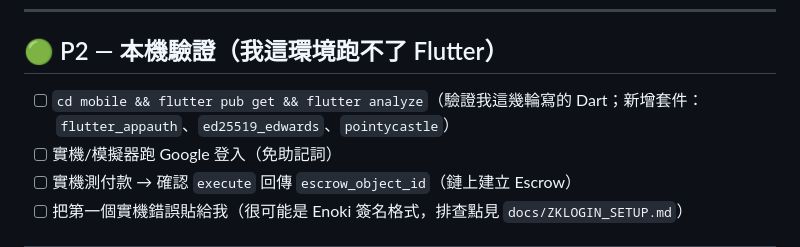
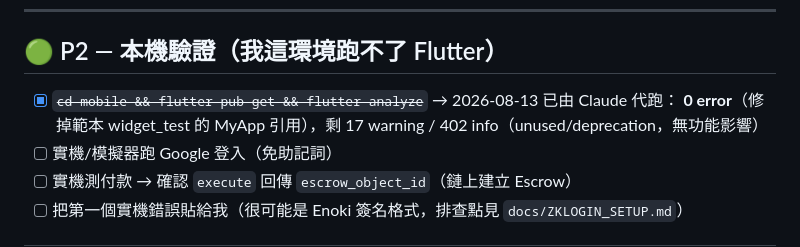
Before and after one commit to hsunanliu/autodrive_platform, a Markdown page: docs/USER_ACTION_ITEMS.md, the part around the change. GitHub-like rendering.

```diff
--- a/docs/USER_ACTION_ITEMS.md
+++ b/docs/USER_ACTION_ITEMS.md
@@ -56,8 +56,8 @@
 
 ## 🟢 P2 — 本機驗證（我這環境跑不了 Flutter）
 
-- [ ] `cd mobile && flutter pub get && flutter analyze`（驗證我這幾輪寫的 Dart；新增套件：
-  `flutter_appauth`、`ed25519_edwards`、`pointycastle`）
+- [x] ~~`cd mobile && flutter pub get && flutter analyze`~~ → 2026-08-13 已由 Claude 代跑：
+  **0 error**（修掉範本 widget_test 的 MyApp 引用），剩 17 warning / 402 info（unused/deprecation，無功能影響）
 - [ ] 實機/模擬器跑 Google 登入（免助記詞）
 - [ ] 實機測付款 → 確認 `execute` 回傳 `escrow_object_id`（鏈上建立 Escrow）
 - [ ] 把第一個實機錯誤貼給我（很可能是 Enoki 簽名格式，排查點見 `docs/ZKLOGIN_SETUP.md`）
```
Also changed, not shown: docs/PRODUCTION_HARDENING_ROADMAP.md (+4 -1 lines).
